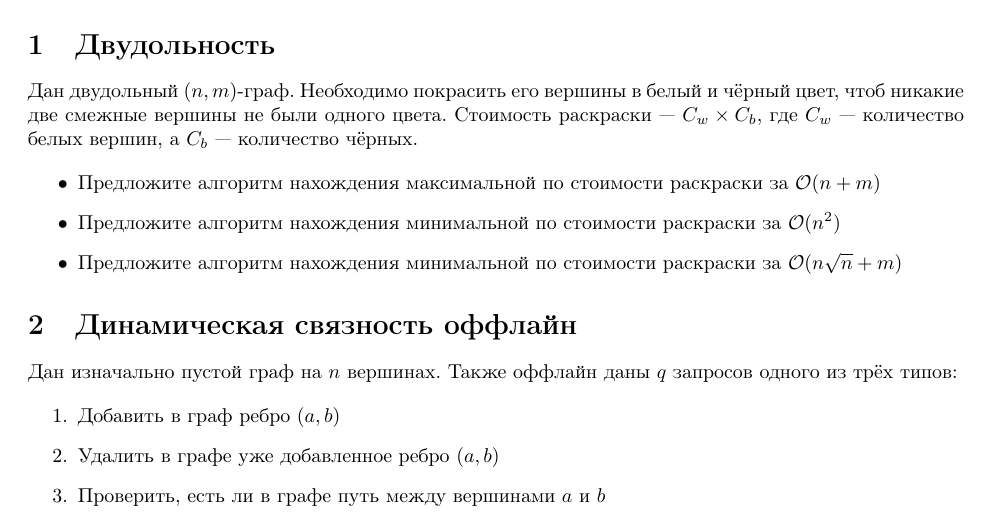
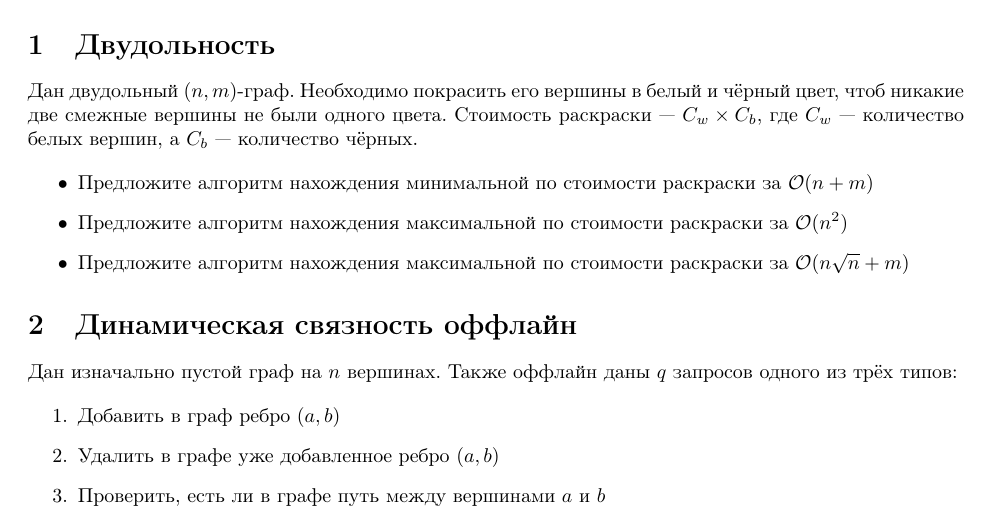
Before and after one commit to kolesov93/shad-2015-seminars, a LaTeX problem sheet (seminars/algo7.tex): part of the page, cut so that both start at the same text. Compiled offline with pdfLaTeX.

Commit message:
Just fix

```diff
--- a/seminars/algo7.tex
+++ b/seminars/algo7.tex
@@ -26,9 +26,9 @@
 Дан двудольный $(n,m)$-граф. Необходимо покрасить его вершины в белый и чёрный цвет, чтоб никакие две смежные вершины не были одного цвета. Стоимость раскраски~--- $C_w \times C_b$, где $C_w$~--- количество белых вершин, а $C_b$~--- количество чёрных.
 
 \begin{itemize}
-\item Предложите алгоритм нахождения максимальной по стоимости раскраски за $\mathcal{O}(n + m)$
-\item Предложите алгоритм нахождения минимальной по стоимости раскраски за $\mathcal{O}(n^2)$
-\item Предложите алгоритм нахождения минимальной по стоимости раскраски за $\mathcal{O}(n \sqrt{n} + m)$
+\item Предложите алгоритм нахождения минимальной по стоимости раскраски за $\mathcal{O}(n + m)$
+\item Предложите алгоритм нахождения максимальной по стоимости раскраски за $\mathcal{O}(n^2)$
+\item Предложите алгоритм нахождения максимальной по стоимости раскраски за $\mathcal{O}(n \sqrt{n} + m)$
 
 \end{itemize}
 
```
Also changed, not shown: seminars/algo7.pdf.
